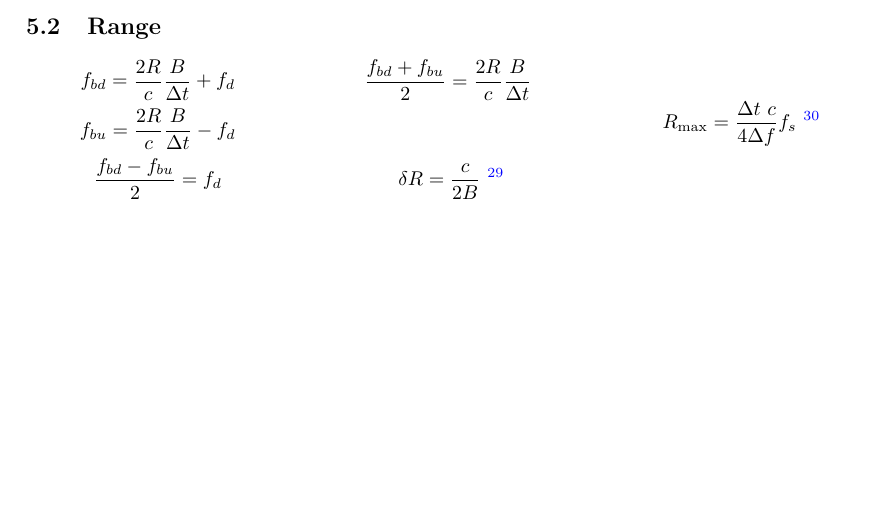
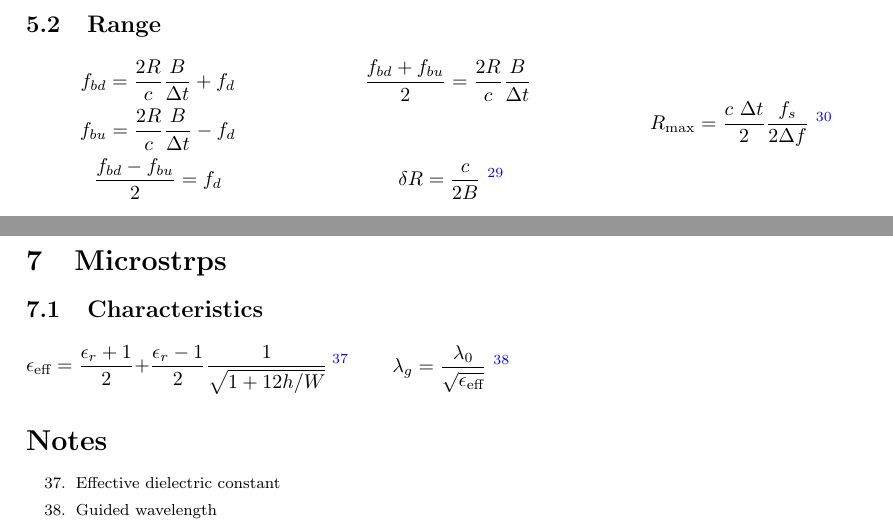
Before and after one commit to arscisca/radar-formulas, a LaTeX document (main.tex, which reads sections/linear-fm-radar.tex, sections/microstrips.tex): part of page 4 of 5 before the commit and two parts of pages 7 and 9 of 9 after it, the two joined at a grey line, cut so that both start at the same text, the shorter picture padded with empty space. Compiled offline with pdfLaTeX.

Commit message:
New formulas

```diff
--- a/sections/linear-fm-radar.tex
+++ b/sections/linear-fm-radar.tex
@@ -22,7 +22,7 @@
 		\endnote{Range resolution}
 		$$
 
-	$$ R_\text{max} = \frac{\Delta t \ c}{4 \Delta f} f_s \
+	$$ R_\text{max} = \frac{c \ \Delta t}{2} \frac{f_s}{2 \Delta f} \
 		\endnote{Max. range}
 		$$
 
--- /dev/null
+++ b/sections/microstrips.tex
@@ -0,0 +1,13 @@
+\section{Microstrps}
+\subsection{Characteristics}
+\begin{multicols}{3} \noindent
+	$$ \epsilon_\text{eff} = \frac{\epsilon_r + 1}{2} + \frac{\epsilon_r - 1}{2} \frac{1}{\sqrt{1 + 12 h/W}} \
+		\endnote{Effective dielectric constant}
+		$$
+	$$ \lambda_g = \frac{\lambda_0}{\sqrt{\epsilon_\text{eff}}} \
+		\endnote{Guided wavelength}
+		$$
+\end{multicols}
+
+
+\printendnotes[itemize]
```
Also changed, not shown: main.tex (+7 -6 lines), main.pdf.
